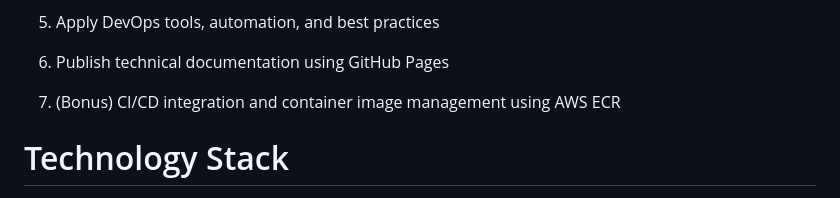
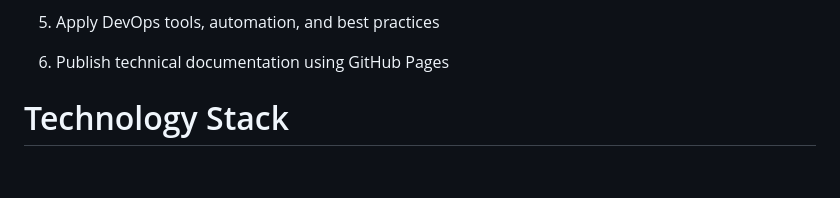
Before and after one commit to mzulfly/devops-bootcamp-project, a Markdown page: README.md, the part around the change. Drawn GitHub-style; blank space fills up the shorter version.

Commit message:
Remove bonus CI/CD integration section from README
Removed bonus section on CI/CD integration and AWS ECR.

```diff
--- a/README.md
+++ b/README.md
@@ -28,7 +28,6 @@ By completing this project, the following DevOps competencies are demonstrated:
 
 6. Publish technical documentation using GitHub Pages
 
-7. (Bonus) CI/CD integration and container image management using AWS ECR
 
 # Technology Stack
 
```
